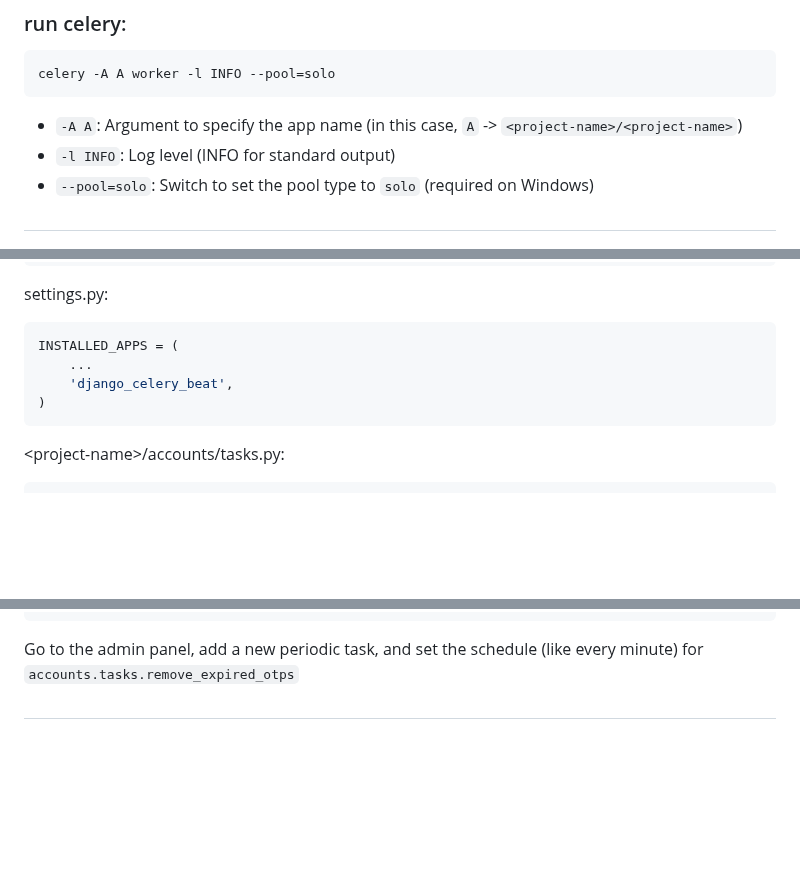
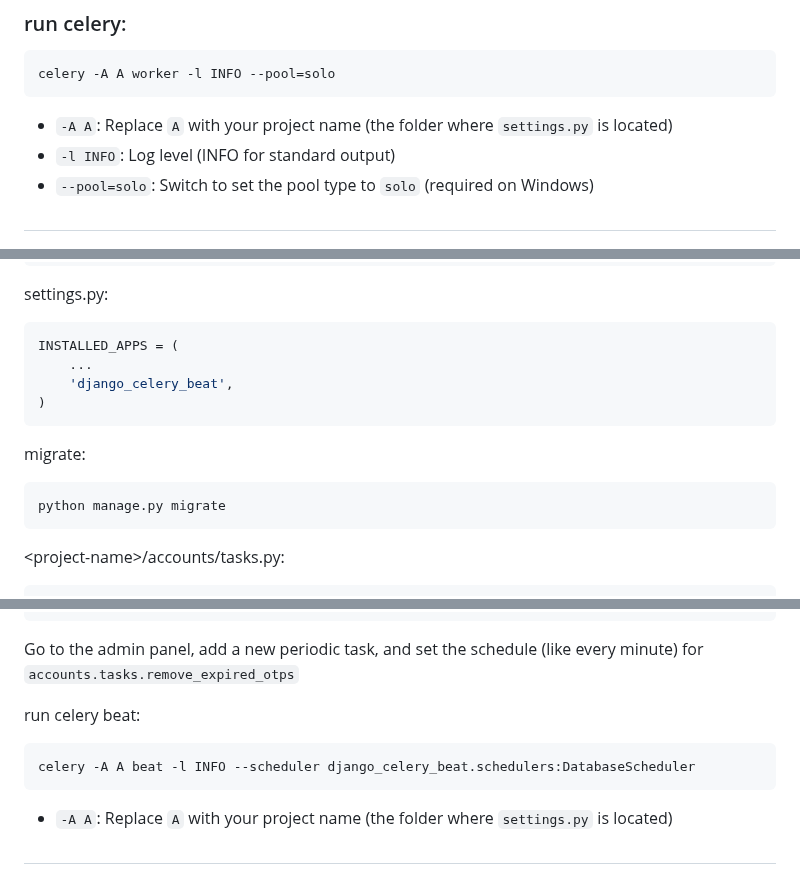
Before and after one commit to mahdi-marjani/django-cheatsheet, a Markdown page: 3-django-shop.md, 3 parts joined by grey strips. Rendered like a GitHub page; blank space fills up the shorter version.

Commit message:
update use celery and celery beat

````diff
--- a/3-django-shop.md
+++ b/3-django-shop.md
@@ -389,7 +389,7 @@ from .celery_conf import celery_app
 ```bash
 celery -A A worker -l INFO --pool=solo
 ```
-* `-A A`: Argument to specify the app name (in this case, `A` -> `<project-name>/<project-name>`)
+* `-A A`: Replace `A` with your project name (the folder where `settings.py` is located)
 * `-l INFO`: Log level (INFO for standard output)
 * `--pool=solo`: Switch to set the pool type to `solo` (required on Windows)
 #
@@ -795,6 +795,10 @@ INSTALLED_APPS = (
     'django_celery_beat',
 )
 ```
+migrate:
+```bash
+python manage.py migrate
+```
 &lt;project-name&gt;/accounts/tasks.py:
 ```python
 ...
@@ -810,4 +814,10 @@ def remove_expired_otps():
     OtpCode.objects.filter(created__lt=expired_time).delete()
 ```
 Go to the admin panel, add a new periodic task, and set the schedule (like every minute) for `accounts.tasks.remove_expired_otps`
+
+run celery beat:
+```bash
+celery -A A beat -l INFO --scheduler django_celery_beat.schedulers:DatabaseScheduler
+```
+* `-A A`: Replace `A` with your project name (the folder where `settings.py` is located)
 #
````
